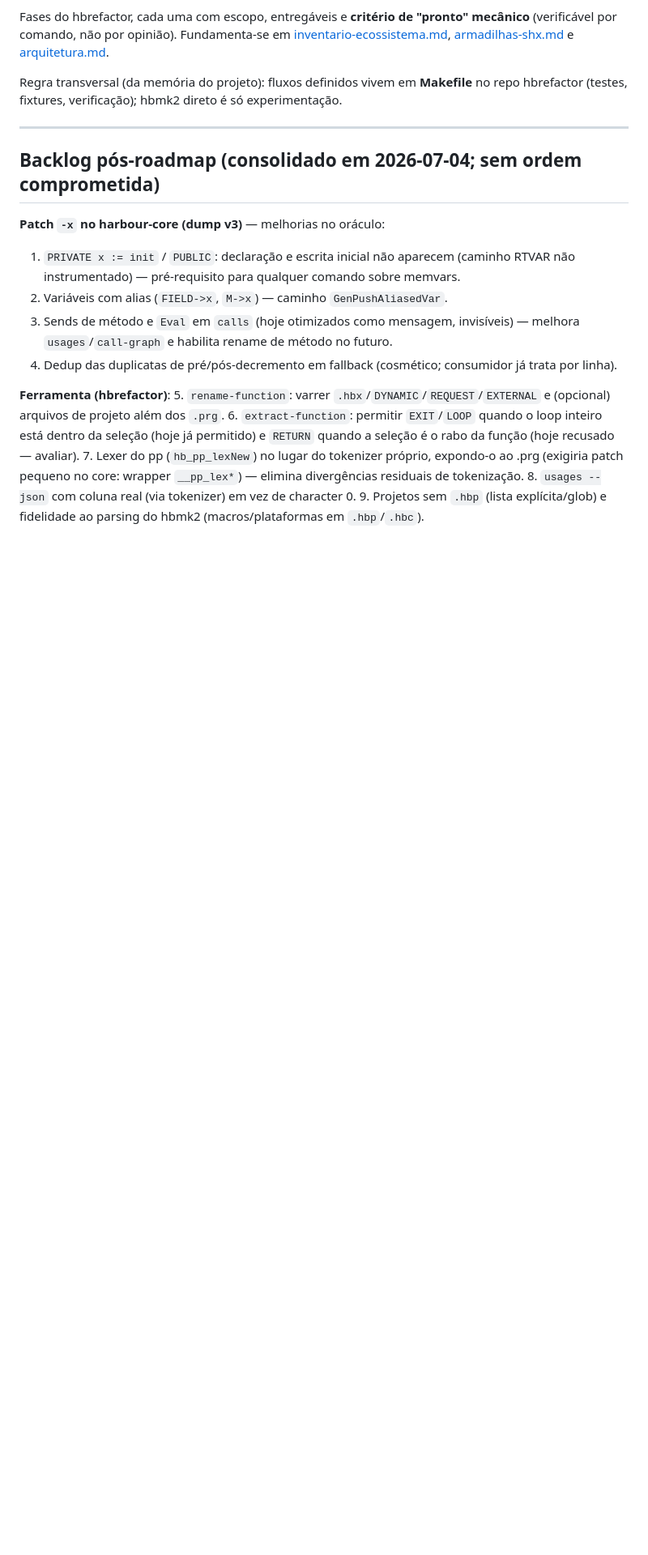
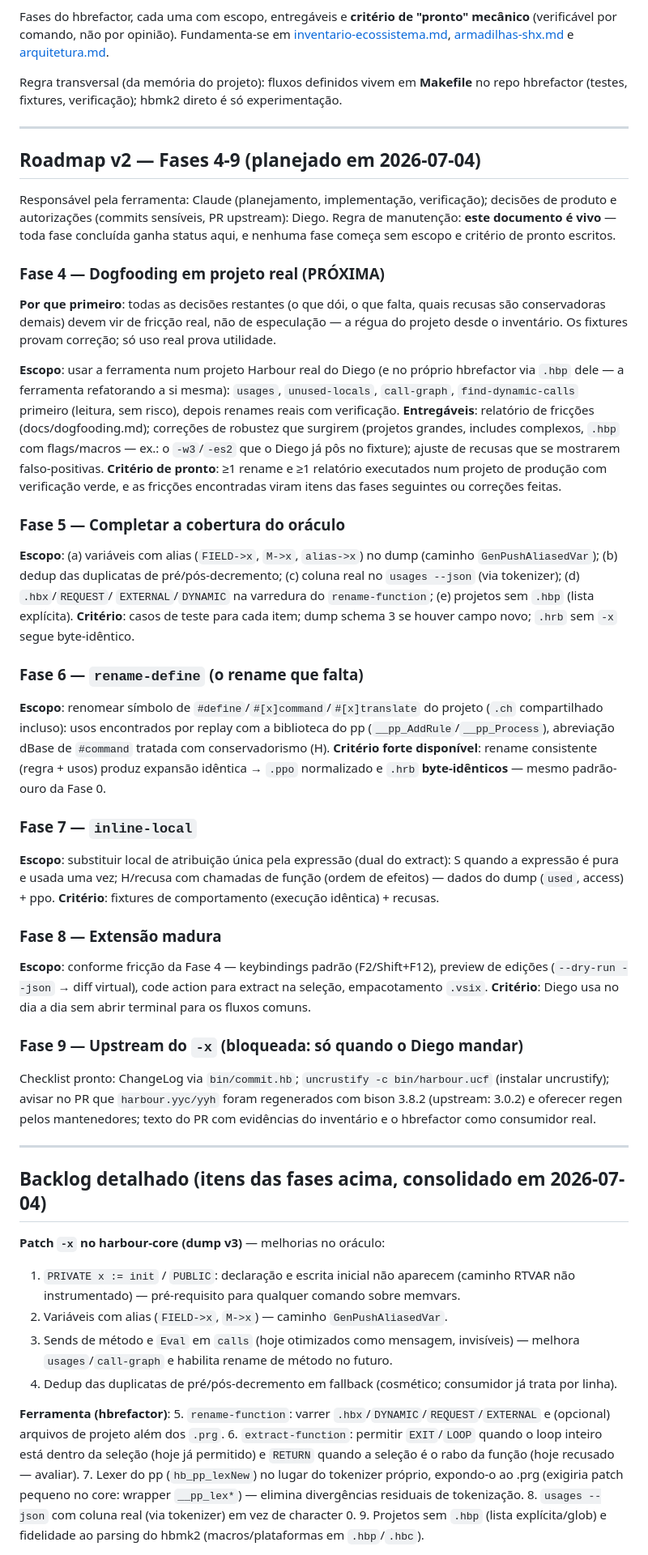
Before and after one commit to diegopego/hbrefactor, a Markdown page: docs/roadmap.md, the part around the change. Shown at 81% size. Drawn GitHub-style; blank space fills up the shorter version.

Commit message:
roadmap v2: fases 4-9 planejadas com critérios de pronto
Fase 4 (próxima): dogfooding em projeto real - decisões seguintes
devem vir de fricção real. Fase 5: cobertura do oráculo (aliased,
dedup, coluna no --json, .hbx scan, sem-.hbp). Fase 6: rename-define
(critério byte-idêntico via expansão). Fase 7: inline-local.
Fase 8: extensão madura. Fase 9: upstream (bloqueada até autorização).
Regra: documento vivo - fase concluída ganha status, nenhuma começa
sem escopo e critério escritos.

Co-Authored-By: Claude Fable 5 <noreply@anthropic.com>

```diff
--- a/docs/roadmap.md
+++ b/docs/roadmap.md
@@ -31,7 +31,77 @@ Regra transversal (da memória do projeto): fluxos definidos vivem em **Makefile
 
 ---
 
-## Backlog pós-roadmap (consolidado em 2026-07-04; sem ordem comprometida)
+## Roadmap v2 — Fases 4-9 (planejado em 2026-07-04)
+
+Responsável pela ferramenta: Claude (planejamento, implementação, verificação);
+decisões de produto e autorizações (commits sensíveis, PR upstream): Diego.
+Regra de manutenção: **este documento é vivo** — toda fase concluída ganha
+status aqui, e nenhuma fase começa sem escopo e critério de pronto escritos.
+
+### Fase 4 — Dogfooding em projeto real (PRÓXIMA)
+
+**Por que primeiro**: todas as decisões restantes (o que dói, o que falta,
+quais recusas são conservadoras demais) devem vir de fricção real, não de
+especulação — a régua do projeto desde o inventário. Os fixtures provam
+correção; só uso real prova utilidade.
+
+**Escopo**: usar a ferramenta num projeto Harbour real do Diego (e no próprio
+hbrefactor via `.hbp` dele — a ferramenta refatorando a si mesma): `usages`,
+`unused-locals`, `call-graph`, `find-dynamic-calls` primeiro (leitura, sem
+risco), depois renames reais com verificação.
+**Entregáveis**: relatório de fricções (docs/dogfooding.md); correções de
+robustez que surgirem (projetos grandes, includes complexos, `.hbp` com
+flags/macros — ex.: o `-w3`/`-es2` que o Diego já pôs no fixture);
+ajuste de recusas que se mostrarem falso-positivas.
+**Critério de pronto**: ≥1 rename e ≥1 relatório executados num projeto de
+produção com verificação verde, e as fricções encontradas viram itens das
+fases seguintes ou correções feitas.
+
+### Fase 5 — Completar a cobertura do oráculo
+
+**Escopo**: (a) variáveis com alias (`FIELD->x`, `M->x`, `alias->x`) no dump
+(caminho `GenPushAliasedVar`); (b) dedup das duplicatas de pré/pós-decremento;
+(c) coluna real no `usages --json` (via tokenizer); (d) `.hbx`/`REQUEST`/
+`EXTERNAL`/`DYNAMIC` na varredura do `rename-function`; (e) projetos sem
+`.hbp` (lista explícita).
+**Critério**: casos de teste para cada item; dump schema 3 se houver campo
+novo; `.hrb` sem `-x` segue byte-idêntico.
+
+### Fase 6 — `rename-define` (o rename que falta)
+
+**Escopo**: renomear símbolo de `#define`/`#[x]command`/`#[x]translate` do
+projeto (`.ch` compartilhado incluso): usos encontrados por replay com a
+biblioteca do pp (`__pp_AddRule`/`__pp_Process`), abreviação dBase de
+`#command` tratada com conservadorismo (H).
+**Critério forte disponível**: rename consistente (regra + usos) produz
+expansão idêntica → `.ppo` normalizado e `.hrb` **byte-idênticos** — mesmo
+padrão-ouro da Fase 0.
+
+### Fase 7 — `inline-local`
+
+**Escopo**: substituir local de atribuição única pela expressão (dual do
+extract): S quando a expressão é pura e usada uma vez; H/recusa com chamadas
+de função (ordem de efeitos) — dados do dump (`used`, access) + ppo.
+**Critério**: fixtures de comportamento (execução idêntica) + recusas.
+
+### Fase 8 — Extensão madura
+
+**Escopo**: conforme fricção da Fase 4 — keybindings padrão (F2/Shift+F12),
+preview de edições (`--dry-run --json` → diff virtual), code action para
+extract na seleção, empacotamento `.vsix`.
+**Critério**: Diego usa no dia a dia sem abrir terminal para os fluxos comuns.
+
+### Fase 9 — Upstream do `-x` (bloqueada: só quando o Diego mandar)
+
+Checklist pronto: ChangeLog via `bin/commit.hb`; `uncrustify -c
+bin/harbour.ucf` (instalar uncrustify); avisar no PR que `harbour.yyc/yyh`
+foram regenerados com bison 3.8.2 (upstream: 3.0.2) e oferecer regen pelos
+mantenedores; texto do PR com evidências do inventário e o hbrefactor como
+consumidor real.
+
+---
+
+## Backlog detalhado (itens das fases acima, consolidado em 2026-07-04)
 
 **Patch `-x` no harbour-core (dump v3)** — melhorias no oráculo:
 1. `PRIVATE x := init` / `PUBLIC`: declaração e escrita inicial não aparecem (caminho RTVAR não instrumentado) — pré-requisito para qualquer comando sobre memvars.
```
